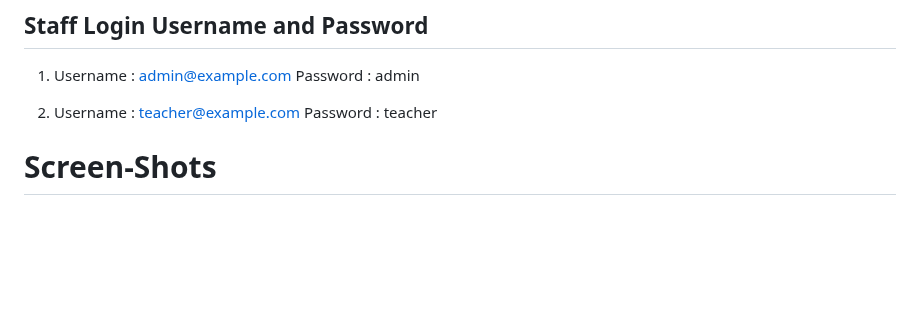
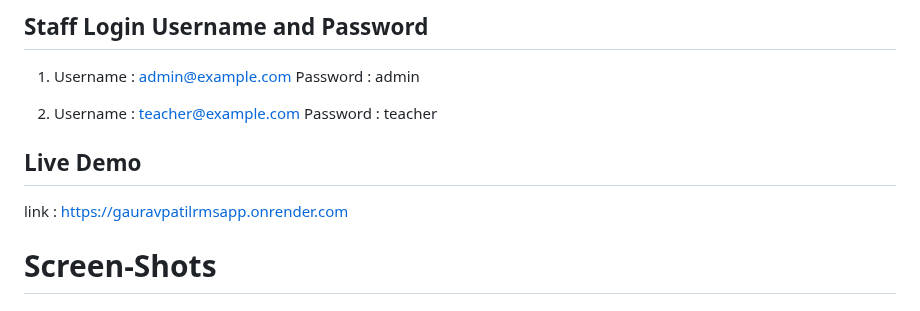
Before and after one commit to gaurav-patil-1/result-management-system, a Markdown page: README.md, the part around the change. GitHub-like rendering; blank space fills up the shorter version.

```diff
--- a/README.md
+++ b/README.md
@@ -34,6 +34,10 @@ A Result Management System using HTML, CSS, JavaScript, Nodejs, Expressjs, Ejs a
 
 2.  Username : teacher@example.com
     Password : teacher
+
+## Live Demo
+
+link : https://gauravpatilrmsapp.onrender.com
 
 # Screen-Shots
 
```
